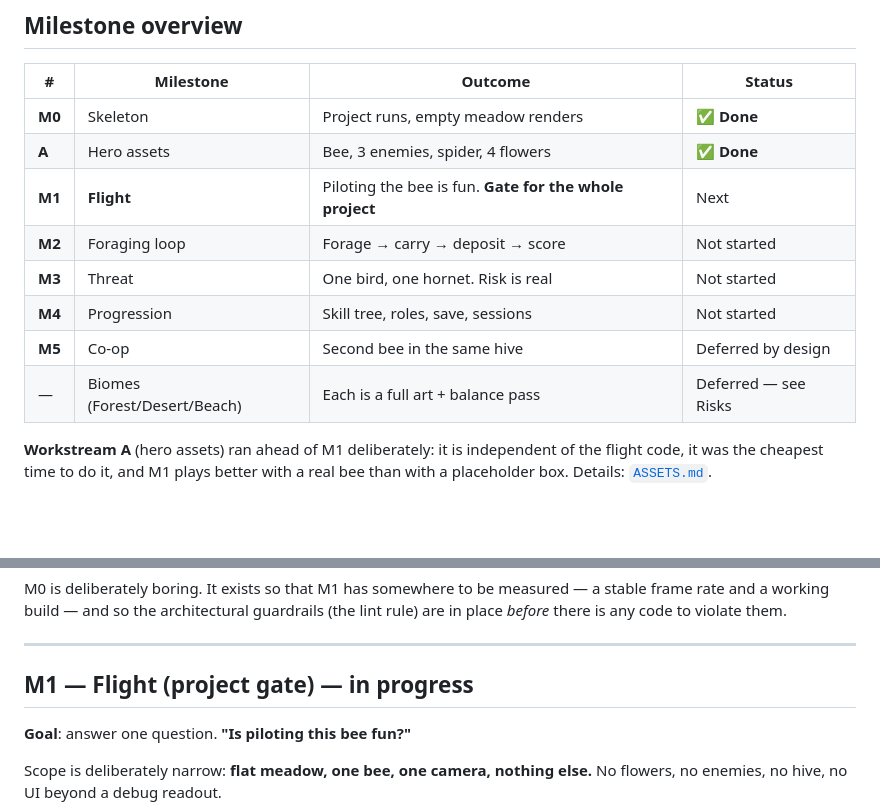
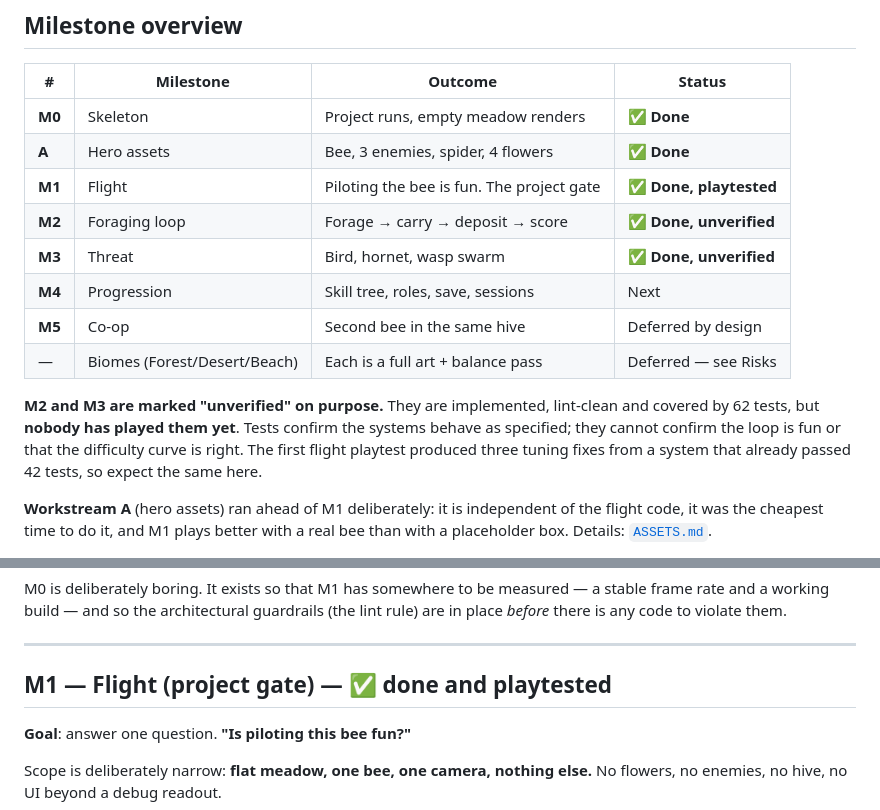
Before and after one commit to 96Ems/BeeSimulator, a Markdown page: docs/PLAN.md, 2 parts joined by grey strips. GitHub-like rendering; blank space fills up the shorter version.

Commit message:
Docs: mark M1 done, M2 and M3 implemented-but-unverified
M2 and M3 are deliberately recorded as unverified rather than done: they are
implemented and covered by 62 tests, but nobody has played them. Tests confirm
the systems behave as specified; they cannot confirm the loop is fun or the
difficulty curve is right.

```diff
--- a/docs/PLAN.md
+++ b/docs/PLAN.md
@@ -10,12 +10,18 @@
 |---|---|---|---|
 | **M0** | Skeleton | Project runs, empty meadow renders | ✅ **Done** |
 | **A** | Hero assets | Bee, 3 enemies, spider, 4 flowers | ✅ **Done** |
-| **M1** | **Flight** | Piloting the bee is fun. **Gate for the whole project** | Next |
-| **M2** | Foraging loop | Forage → carry → deposit → score | Not started |
-| **M3** | Threat | One bird, one hornet. Risk is real | Not started |
-| **M4** | Progression | Skill tree, roles, save, sessions | Not started |
+| **M1** | Flight | Piloting the bee is fun. The project gate | ✅ **Done, playtested** |
+| **M2** | Foraging loop | Forage → carry → deposit → score | ✅ **Done, unverified** |
+| **M3** | Threat | Bird, hornet, wasp swarm | ✅ **Done, unverified** |
+| **M4** | Progression | Skill tree, roles, save, sessions | Next |
 | **M5** | Co-op | Second bee in the same hive | Deferred by design |
 | — | Biomes (Forest/Desert/Beach) | Each is a full art + balance pass | Deferred — see Risks |
+
+**M2 and M3 are marked "unverified" on purpose.** They are implemented, lint-clean and
+covered by 62 tests, but **nobody has played them yet**. Tests confirm the systems behave as
+specified; they cannot confirm the loop is fun or that the difficulty curve is right. The
+first flight playtest produced three tuning fixes from a system that already passed 42 tests,
+so expect the same here.
 
 **Workstream A** (hero assets) ran ahead of M1 deliberately: it is independent of the flight
 code, it was the cheapest time to do it, and M1 plays better with a real bee than with a
@@ -74,7 +80,7 @@ place *before* there is any code to violate them.
 
 ---
 
-## M1 — Flight (project gate) — **in progress**
+## M1 — Flight (project gate) — ✅ **done and playtested**
 
 **Goal**: answer one question. **"Is piloting this bee fun?"**
 
```
